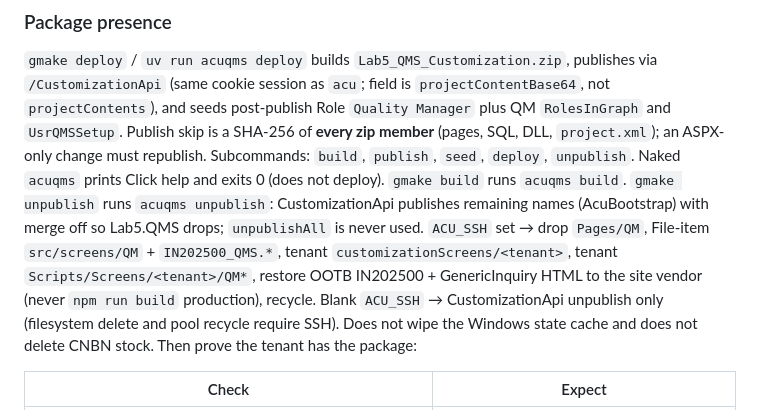
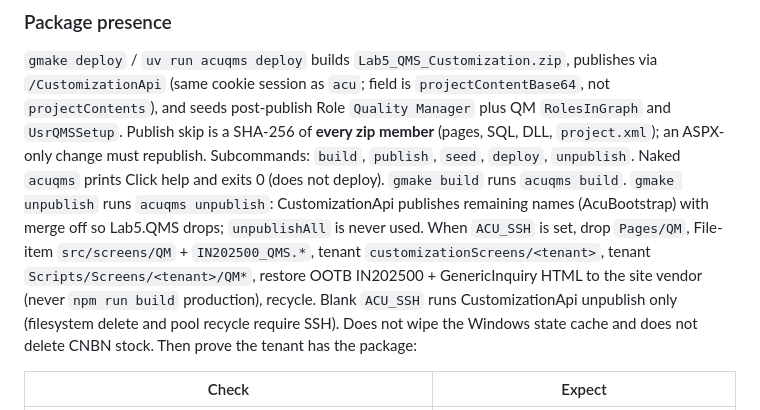
Before and after one commit to kborovik/acu-custom-qms, a Markdown page: AGENTS.md, the part around the change. Drawn GitHub-style.

Commit message:
docs: clarify ACU_SSH unpublish behavior in AGENTS.md

```diff
--- a/AGENTS.md
+++ b/AGENTS.md
@@ -76,8 +76,8 @@ Subcommands: `build`, `publish`, `seed`, `deploy`, `unpublish`.
 Naked `acuqms` prints Click help and exits 0 (does not deploy).
 `gmake build` runs `acuqms build`.
 `gmake unpublish` runs `acuqms unpublish`: CustomizationApi publishes remaining names (AcuBootstrap) with merge off so Lab5.QMS drops; `unpublishAll` is never used.
-`ACU_SSH` set → drop `Pages/QM`, File-item `src/screens/QM` + `IN202500_QMS.*`, tenant `customizationScreens/<tenant>`, tenant `Scripts/Screens/<tenant>/QM*`, restore OOTB IN202500 + GenericInquiry HTML to the site vendor (never `npm run build` production), recycle.
-Blank `ACU_SSH` → CustomizationApi unpublish only (filesystem delete and pool recycle require SSH).
+When `ACU_SSH` is set, drop `Pages/QM`, File-item `src/screens/QM` + `IN202500_QMS.*`, tenant `customizationScreens/<tenant>`, tenant `Scripts/Screens/<tenant>/QM*`, restore OOTB IN202500 + GenericInquiry HTML to the site vendor (never `npm run build` production), recycle.
+Blank `ACU_SSH` runs CustomizationApi unpublish only (filesystem delete and pool recycle require SSH).
 Does not wipe the Windows state cache and does not delete CNBN stock.
 Then prove the tenant has the package:
 
```
